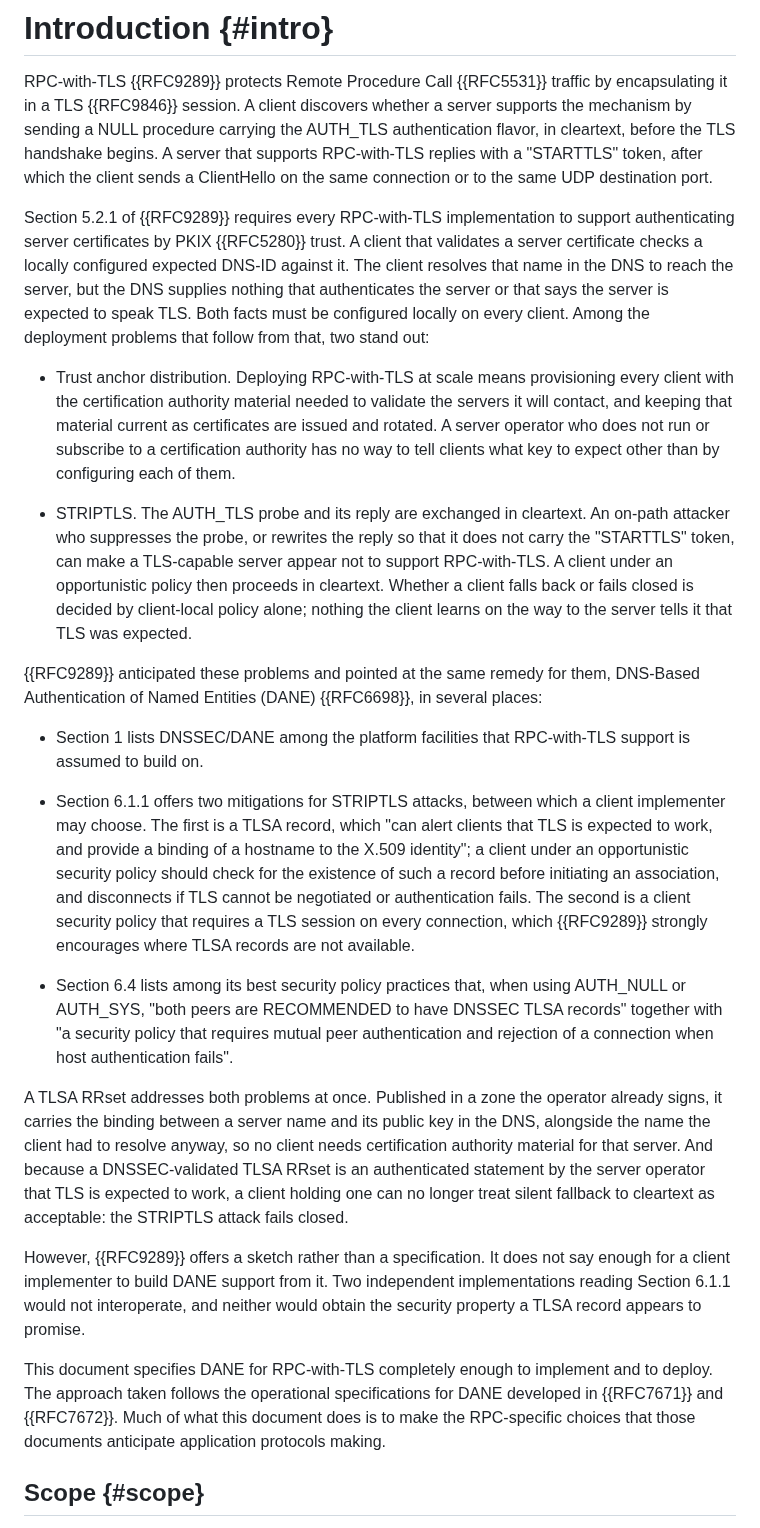
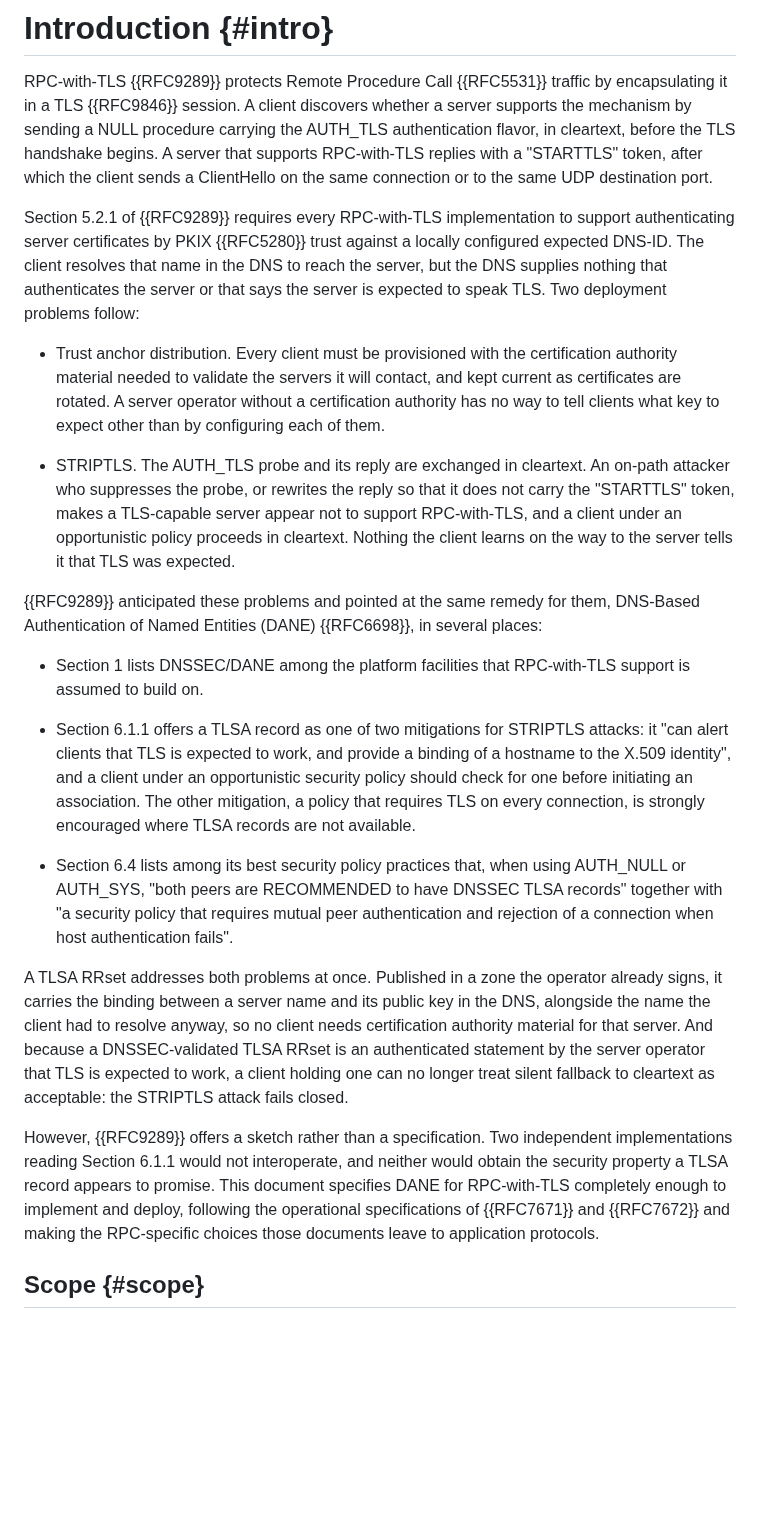
Before and after one commit to chucklever/i-d-rpc-tls-dane, a Markdown page: draft-cel-nfsv4-rpc-tls-dane.md, the part around the change. Drawn GitHub-style; blank space fills up the shorter version.

Commit message:
Tighten the Introduction's problem statement
The Introduction spends a paragraph and two bullets establishing
that a PKIX client learns nothing from the DNS, then a bullet
recounting both halves of RFC 9289 Section 6.1.1, then two paragraphs
saying RFC 9289 is a sketch and this document is the specification.
Each says more than the argument needs: the STRIPTLS bullet describes
the attack and then says twice that the fallback decision is local,
the Section 6.1.1 bullet paraphrases both mitigations at length
before the Updates section covers them normatively, and the closing
paragraphs separate a claim from its consequence with a paragraph
break.

Keep each point and drop its second telling.

```diff
--- a/draft-cel-nfsv4-rpc-tls-dane.md
+++ b/draft-cel-nfsv4-rpc-tls-dane.md
@@ -86,30 +86,26 @@ ClientHello on the same connection or to the same UDP destination
 port.
 
 Section 5.2.1 of {{RFC9289}} requires every RPC-with-TLS implementation
-to support authenticating server certificates by PKIX {{RFC5280}} trust.
-A client that validates a server certificate checks a locally configured
-expected DNS-ID against it.  The client resolves that name in the DNS to
-reach the server, but the DNS supplies nothing that authenticates the
-server or that says the server is expected to speak TLS.  Both facts
-must be configured locally on every client.  Among the deployment
-problems that follow from that, two stand out:
-
-* Trust anchor distribution.  Deploying RPC-with-TLS at scale means
-  provisioning every client with the certification authority material
-  needed to validate the servers it will contact, and keeping that
-  material current as certificates are issued and rotated.  A server
-  operator who does not run or subscribe to a certification authority
-  has no way to tell clients what key to expect other than by
-  configuring each of them.
+to support authenticating server certificates by PKIX {{RFC5280}} trust
+against a locally configured expected DNS-ID.  The client resolves
+that name in the DNS to reach the server, but the DNS supplies nothing
+that authenticates the server or that says the server is expected to
+speak TLS.  Two deployment problems follow:
+
+* Trust anchor distribution.  Every client must be provisioned with
+  the certification authority material needed to validate the servers
+  it will contact, and kept current as certificates are rotated.  A
+  server operator without a certification authority has no way to
+  tell clients what key to expect other than by configuring each of
+  them.
 
 * STRIPTLS.  The AUTH_TLS probe and its reply are exchanged in
   cleartext.  An on-path attacker who suppresses the probe, or
   rewrites the reply so that it does not carry the "STARTTLS" token,
-  can make a TLS-capable server appear not to support RPC-with-TLS.  A
-  client under an opportunistic policy then proceeds in cleartext.
-  Whether a client falls back or fails closed is decided by
-  client-local policy alone; nothing the client learns on the way to
-  the server tells it that TLS was expected.
+  makes a TLS-capable server appear not to support RPC-with-TLS, and
+  a client under an opportunistic policy proceeds in cleartext.
+  Nothing the client learns on the way to the server tells it that
+  TLS was expected.
 
 {{RFC9289}} anticipated these problems and pointed at the same remedy
 for them, DNS-Based Authentication of Named Entities (DANE)
@@ -118,16 +114,13 @@ for them, DNS-Based Authentication of Named Entities (DANE)
 * Section 1 lists DNSSEC/DANE among the platform facilities that
   RPC-with-TLS support is assumed to build on.
 
-* Section 6.1.1 offers two mitigations for STRIPTLS attacks, between
-  which a client implementer may choose.  The first is a TLSA record,
-  which "can alert clients that TLS is expected to work, and provide a
-  binding of a hostname to the X.509 identity"; a client under an
-  opportunistic security policy should check for the existence of such
-  a record before initiating an association, and disconnects if TLS
-  cannot be negotiated or authentication fails.  The second is a
-  client security policy that requires a TLS session on every
-  connection, which {{RFC9289}} strongly encourages where TLSA records
-  are not available.
+* Section 6.1.1 offers a TLSA record as one of two mitigations for
+  STRIPTLS attacks: it "can alert clients that TLS is expected to
+  work, and provide a binding of a hostname to the X.509 identity",
+  and a client under an opportunistic security policy should check
+  for one before initiating an association.  The other mitigation, a
+  policy that requires TLS on every connection, is strongly
+  encouraged where TLSA records are not available.
 
 * Section 6.4 lists among its best security policy practices that,
   when using AUTH_NULL or AUTH_SYS, "both peers are RECOMMENDED to
@@ -145,17 +138,14 @@ expected to work, a client holding one can no longer treat silent
 fallback to cleartext as acceptable: the STRIPTLS attack fails
 closed.
 
-However, {{RFC9289}} offers a sketch rather than a specification.  It
-does not say enough for a client implementer to build DANE support
-from it.  Two independent implementations reading Section 6.1.1 would
-not interoperate, and neither would obtain the security property a
-TLSA record appears to promise.
-
-This document specifies DANE for RPC-with-TLS completely enough to
-implement and to deploy.  The approach taken follows the operational
-specifications for DANE developed in {{RFC7671}} and {{RFC7672}}.  Much
-of what this document does is to make the RPC-specific choices that
-those documents anticipate application protocols making.
+However, {{RFC9289}} offers a sketch rather than a specification.  Two
+independent implementations reading Section 6.1.1 would not
+interoperate, and neither would obtain the security property a TLSA
+record appears to promise.  This document specifies DANE for
+RPC-with-TLS completely enough to implement and deploy, following
+the operational specifications of {{RFC7671}} and {{RFC7672}} and
+making the RPC-specific choices those documents leave to application
+protocols.
 
 ## Scope {#scope}
 
```
